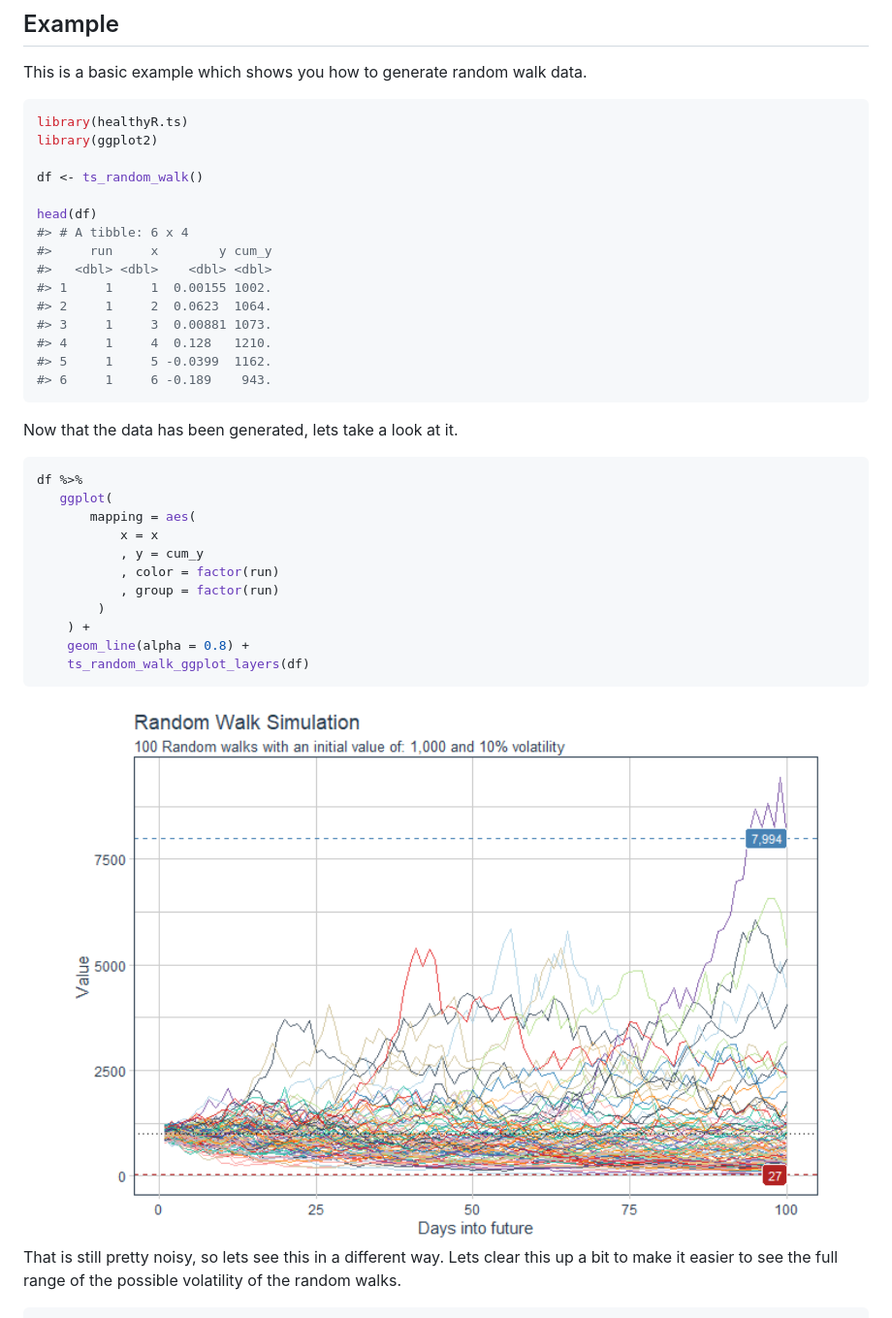
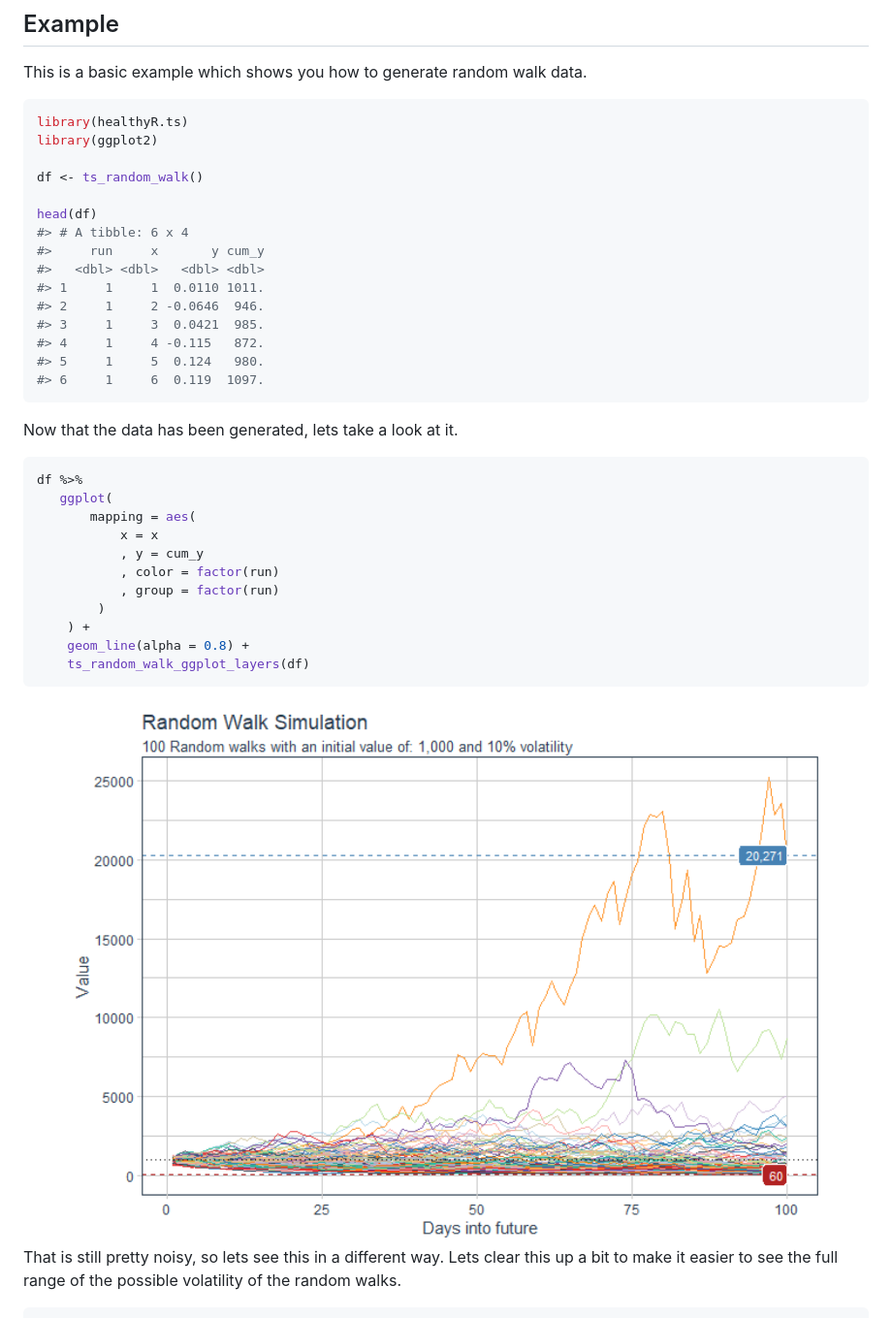
Before and after one commit to spsanderson/healthyR.ts, a Markdown page: README.md, the part around the change. Shown: that part at 97% size. Drawn GitHub-style; pictures changed too: man/figures/README-ts_random_walk_ggplot_layers-1.png.

````diff
--- a/README.md
+++ b/README.md
@@ -45,14 +45,14 @@ df <- ts_random_walk()
 
 head(df)
 #> # A tibble: 6 x 4
-#>     run     x        y cum_y
-#>   <dbl> <dbl>    <dbl> <dbl>
-#> 1     1     1  0.00155 1002.
-#> 2     1     2  0.0623  1064.
-#> 3     1     3  0.00881 1073.
-#> 4     1     4  0.128   1210.
-#> 5     1     5 -0.0399  1162.
-#> 6     1     6 -0.189    943.
+#>     run     x       y cum_y
+#>   <dbl> <dbl>   <dbl> <dbl>
+#> 1     1     1  0.0110 1011.
+#> 2     1     2 -0.0646  946.
+#> 3     1     3  0.0421  985.
+#> 4     1     4 -0.115   872.
+#> 5     1     5  0.124   980.
+#> 6     1     6  0.119  1097.
 ```
 
 Now that the data has been generated, lets take a look at it.
````
Also changed, not shown: man/figures/README-unnamed-chunk-2-1.png.
